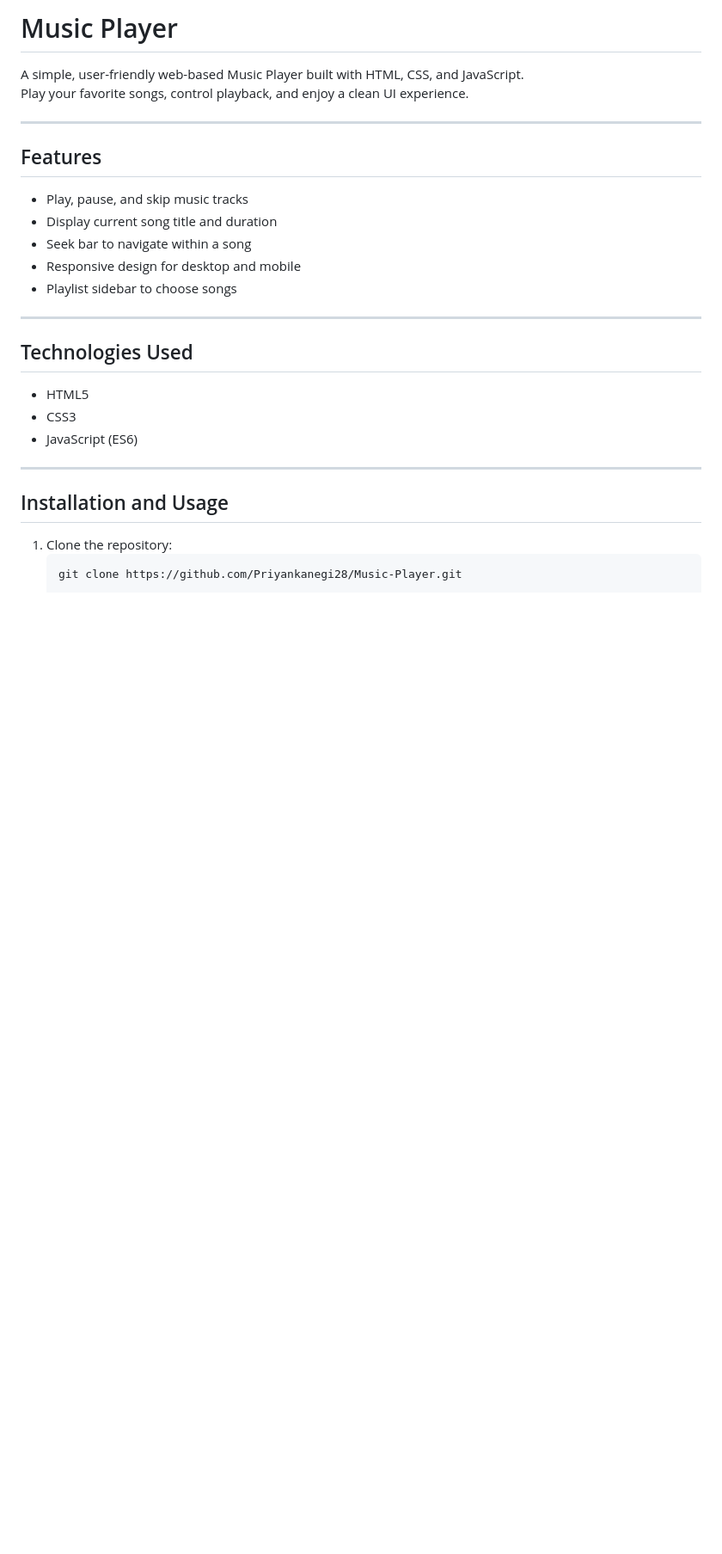
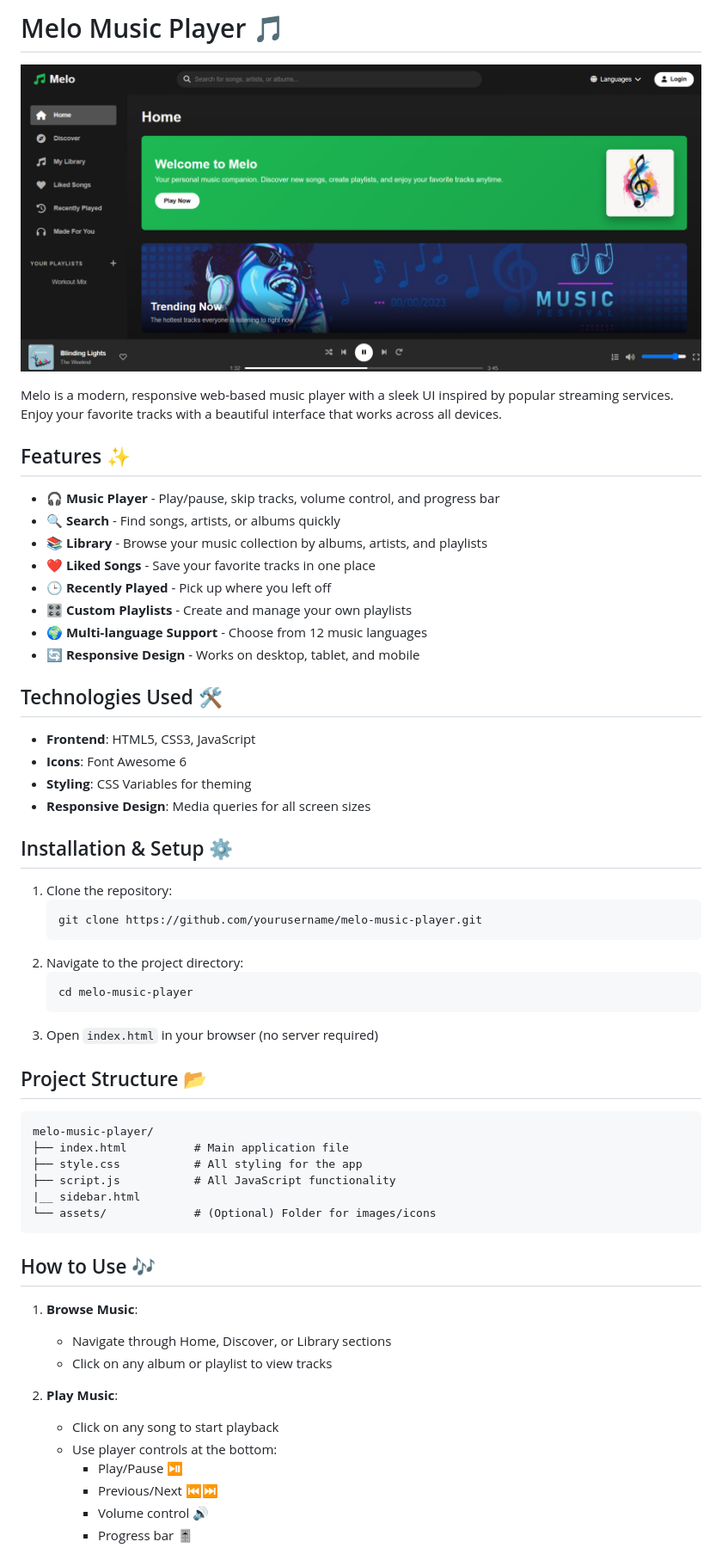
Before and after one commit to Priyankanegi28/Music-Player, a Markdown page: README.md, the part around the change printed below. Shown: that part at 86% size. GitHub-like rendering; pictures changed too: music.png (added); blank space fills up the shorter version.

Commit message:
Music Player

````diff
--- a/README.md
+++ b/README.md
@@ -1,30 +1,61 @@
-# Music Player
+# Melo Music Player 🎵
 
-A simple, user-friendly web-based Music Player built with HTML, CSS, and JavaScript.
-Play your favorite songs, control playback, and enjoy a clean UI experience.
+![Melo Screenshot](music.png)
 
----
+Melo is a modern, responsive web-based music player with a sleek UI inspired by popular streaming services. Enjoy your favorite tracks with a beautiful interface that works across all devices.
 
-## Features
+## Features ✨
 
-- Play, pause, and skip music tracks
-- Display current song title and duration
-- Seek bar to navigate within a song
-- Responsive design for desktop and mobile
-- Playlist sidebar to choose songs
+- 🎧 **Music Player** - Play/pause, skip tracks, volume control, and progress bar
+- 🔍 **Search** - Find songs, artists, or albums quickly
+- 📚 **Library** - Browse your music collection by albums, artists, and playlists
+- ❤️ **Liked Songs** - Save your favorite tracks in one place
+- 🕒 **Recently Played** - Pick up where you left off
+- 🎛️ **Custom Playlists** - Create and manage your own playlists
+- 🌍 **Multi-language Support** - Choose from 12 music languages
+- 🔄 **Responsive Design** - Works on desktop, tablet, and mobile
 
----
+## Technologies Used 🛠️
 
-## Technologies Used
+- **Frontend**: HTML5, CSS3, JavaScript
+- **Icons**: Font Awesome 6
+- **Styling**: CSS Variables for theming
+- **Responsive Design**: Media queries for all screen sizes
 
-- HTML5
-- CSS3
-- JavaScript (ES6)
-
----
-
-## Installation and Usage
+## Installation & Setup ⚙️
 
 1. Clone the repository:
    ```bash
-   git clone https://github.com/Priyankanegi28/Music-Player.git
+   git clone https://github.com/yourusername/melo-music-player.git
+   ```
+2. Navigate to the project directory:
+   ```bash
+   cd melo-music-player
+   ```
+3. Open `index.html` in your browser (no server required)
+
+## Project Structure 📂
+
+```
+melo-music-player/
+├── index.html          # Main application file
+├── style.css           # All styling for the app
+├── script.js           # All JavaScript functionality
+|__ sidebar.html
+└── assets/             # (Optional) Folder for images/icons
+```
+
+## How to Use 🎶
+
+1. **Browse Music**:
+   - Navigate through Home, Discover, or Library sections
+   - Click on any album or playlist to view tracks
+
+2. **Play Music**:
+   - Click on any song to start playback
+   - Use player controls at the bottom:
+     - Play/Pause ⏯️
+     - Previous/Next ⏮️⏭️
+     - Volume control 🔊
+     - Progress bar 🎚️
+
````
Also changed, not shown: other parts of README.md (+29 -0 lines), 1 other file.
